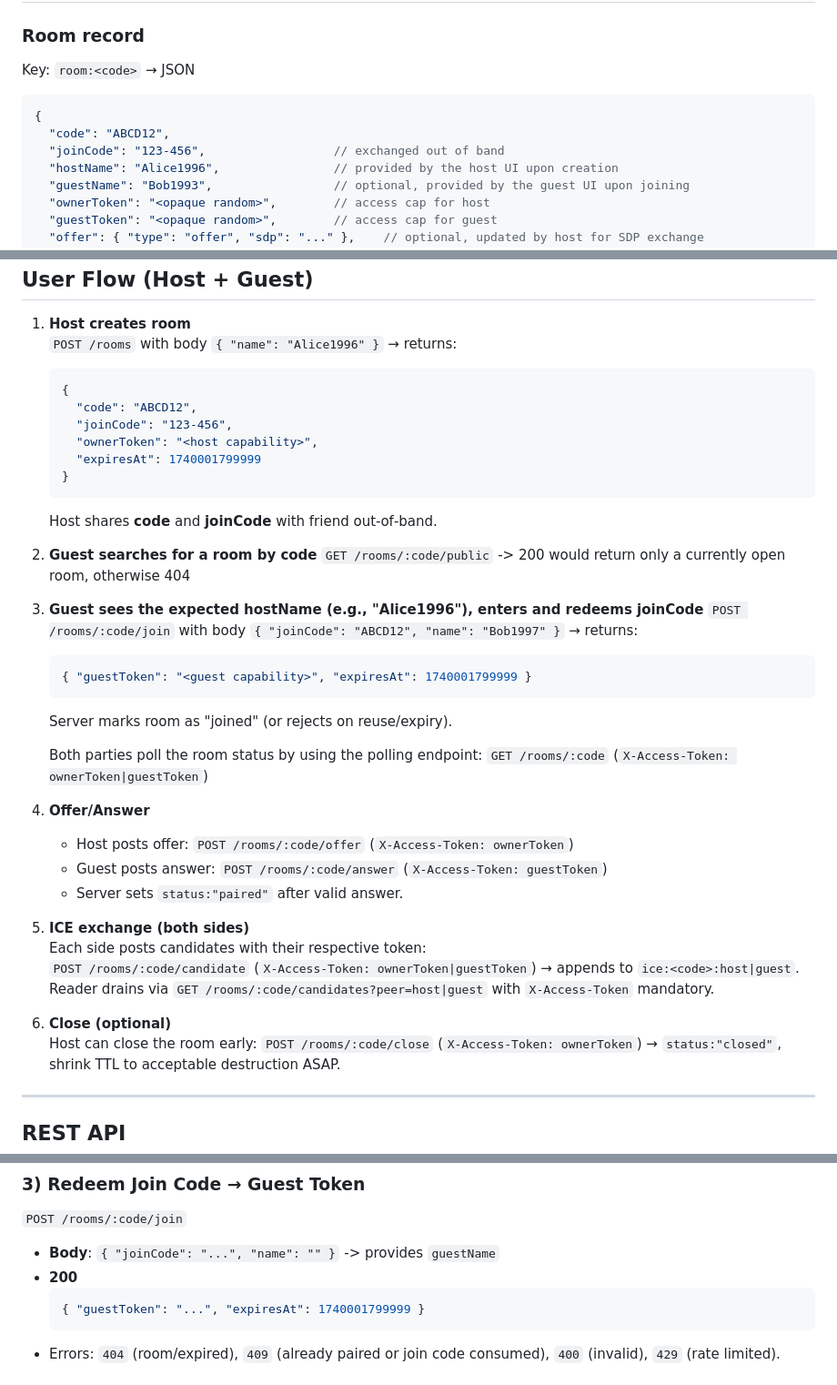
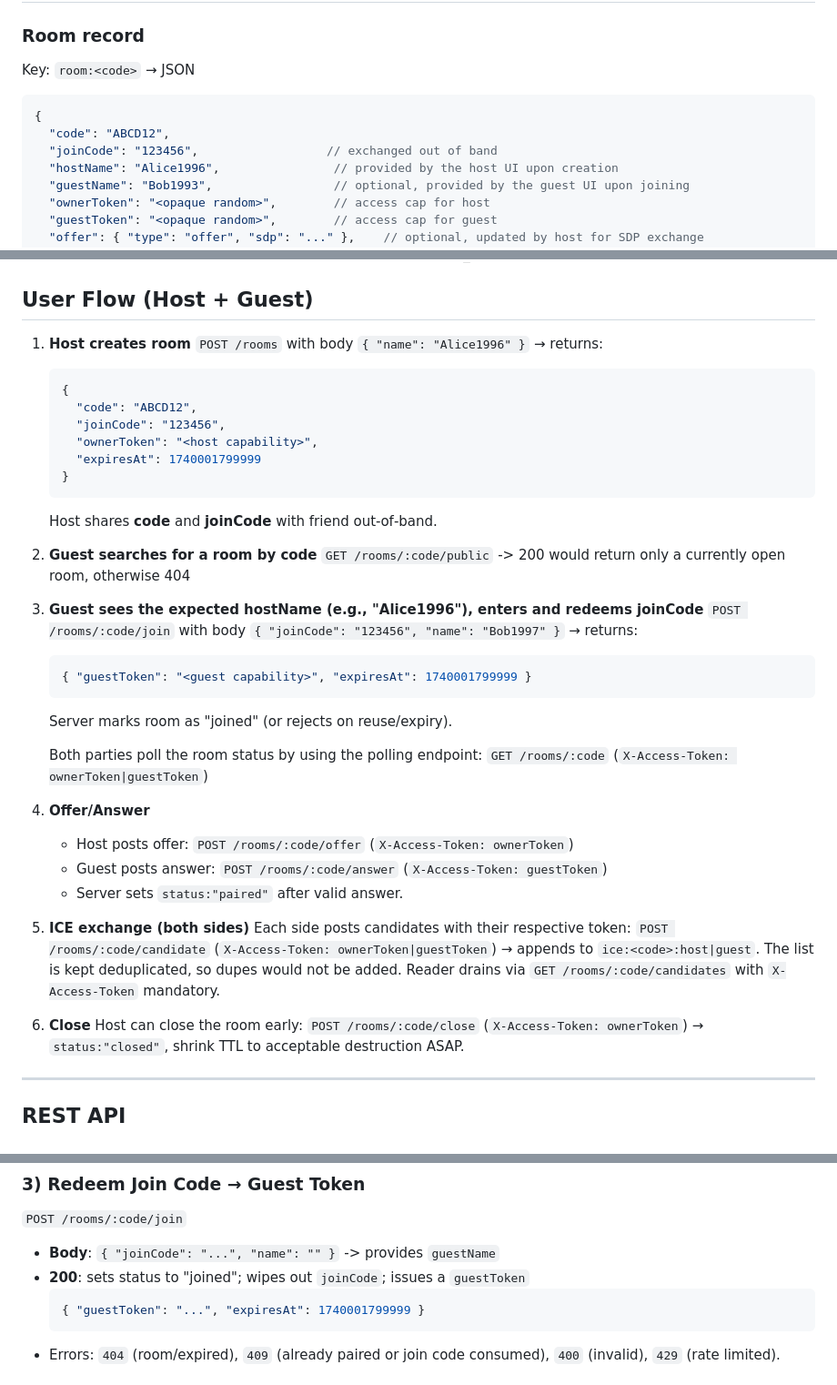
Before and after one commit to VitalyBrusentsev/game-wormish, a Markdown page: cloudflare-registry-api-spec.md, 3 parts joined by grey strips. Shown at 91% size. GitHub-like rendering.

````diff
--- a/cloudflare-registry-api-spec.md
+++ b/cloudflare-registry-api-spec.md
@@ -23,10 +23,10 @@ This proposal relies on a **human‑friendly, short‑lived room & join codes**.
 
 ### Room record
 Key: `room:<code>` → JSON
-```json
+```javascript
 {
   "code": "ABCD12",
-  "joinCode": "123-456",                  // exchanged out of band
+  "joinCode": "123456",                  // exchanged out of band
   "hostName": "Alice1996",                // provided by the host UI upon creation
   "guestName": "Bob1993",                 // optional, provided by the guest UI upon joining
   "ownerToken": "<opaque random>",        // access cap for host
@@ -74,7 +75,7 @@ Key: `room:<code>` → JSON
    ```json
    {
      "code": "ABCD12",
-     "joinCode": "123-456",
+     "joinCode": "123456",
      "ownerToken": "<host capability>",
      "expiresAt": 1740001799999
    }
@@ -85,7 +86,7 @@ Key: `room:<code>` → JSON
    `GET /rooms/:code/public` -> 200 would return only a currently open room, otherwise 404
 
 3. **Guest sees the expected hostName (e.g., "Alice1996"), enters and redeems joinCode**
-   `POST /rooms/:code/join` with body `{ "joinCode": "ABCD12", "name": "Bob1997" }` → returns:
+   `POST /rooms/:code/join` with body `{ "joinCode": "123456", "name": "Bob1997" }` → returns:
    ```json
    { "guestToken": "<guest capability>", "expiresAt": 1740001799999 }
    ```
@@ -101,10 +102,10 @@ Key: `room:<code>` → JSON
 
 5. **ICE exchange (both sides)**
    Each side posts candidates with their respective token:
-   `POST /rooms/:code/candidate` (`X-Access-Token: ownerToken|guestToken`) → appends to `ice:<code>:host|guest`.
-   Reader drains via `GET /rooms/:code/candidates?peer=host|guest` with `X-Access-Token` mandatory.
+   `POST /rooms/:code/candidate` (`X-Access-Token: ownerToken|guestToken`) → appends to `ice:<code>:host|guest`. The list is kept deduplicated, so dupes would not be added.
+   Reader drains via `GET /rooms/:code/candidates` with `X-Access-Token` mandatory.
 
-6. **Close (optional)**
+6. **Close**
    Host can close the room early: `POST /rooms/:code/close` (`X-Access-Token: ownerToken`) → `status:"closed"`, shrink TTL to acceptable destruction ASAP.
 
 ---
@@ -129,7 +130,7 @@ Key: `room:<code>` → JSON
 ### 3) Redeem Join Code → Guest Token
 `POST /rooms/:code/join`
 - **Body**: `{ "joinCode": "...", "name": "" }` -> provides `guestName`
-- **200**
+- **200**: sets status to "joined"; wipes out `joinCode`; issues a `guestToken`
   ```json
   { "guestToken": "...", "expiresAt": 1740001799999 }
   ```
````
Also changed, not shown: other parts of cloudflare-registry-api-spec.md (+17 -15 lines).
